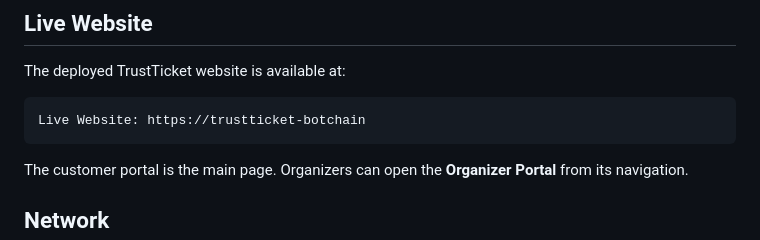
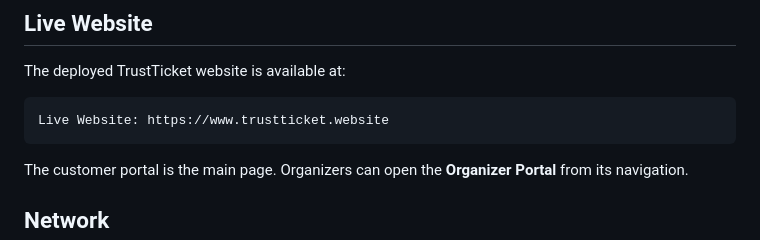
Before and after one commit to enunjiha/trustticket-botchain, a Markdown page: README.md, the part around the change. Rendered like a GitHub page.

Commit message:
Update live website URL in README

````diff
--- a/README.md
+++ b/README.md
@@ -112,7 +112,7 @@ Wait for the MetaMask transaction to be confirmed before expecting the new infor
 The deployed TrustTicket website is available at:
 
 ```
-Live Website: https://trustticket-botchain
+Live Website: https://www.trustticket.website
 ```
 
 The customer portal is the main page. Organizers can open the **Organizer Portal** from its navigation.
````
